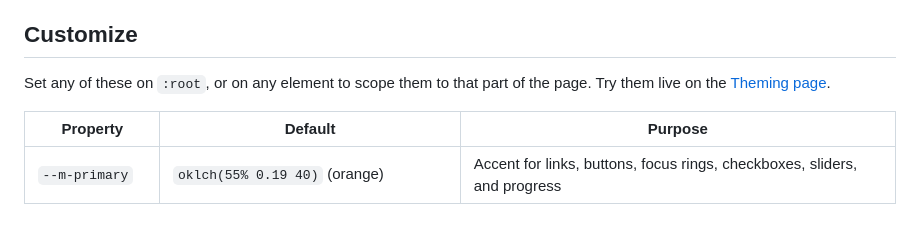
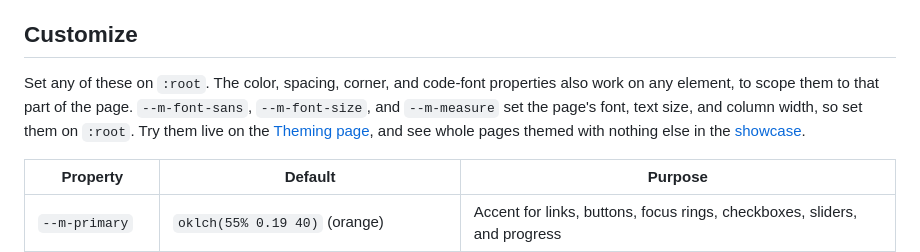
Before and after one commit to abraham/m.css, a Markdown page: README.md, the part around the change. Rendered like a GitHub page; blank space fills up the shorter version.

Commit message:
document showcase

```diff
--- a/README.md
+++ b/README.md
@@ -44,7 +44,7 @@ If you installed the package from npm, it's also in `node_modules/@abraham/m.css
 
 ## Customize
 
-Set any of these on `:root`, or on any element to scope them to that part of the page. Try them live on the [Theming page](https://abraham.github.io/m.css/demo/theming.html).
+Set any of these on `:root`. The color, spacing, corner, and code-font properties also work on any element, to scope them to that part of the page. `--m-font-sans`, `--m-font-size`, and `--m-measure` set the page's font, text size, and column width, so set them on `:root`. Try them live on the [Theming page](https://abraham.github.io/m.css/demo/theming.html), and see whole pages themed with nothing else in the [showcase](https://abraham.github.io/m.css/demo/showcase/).
 
 | Property         | Default                                   | Purpose                                                                   |
 | ---------------- | ----------------------------------------- | ------------------------------------------------------------------------- |
```
Also changed, not shown: skills/m-css/SKILL.md (+10 -1 lines).
